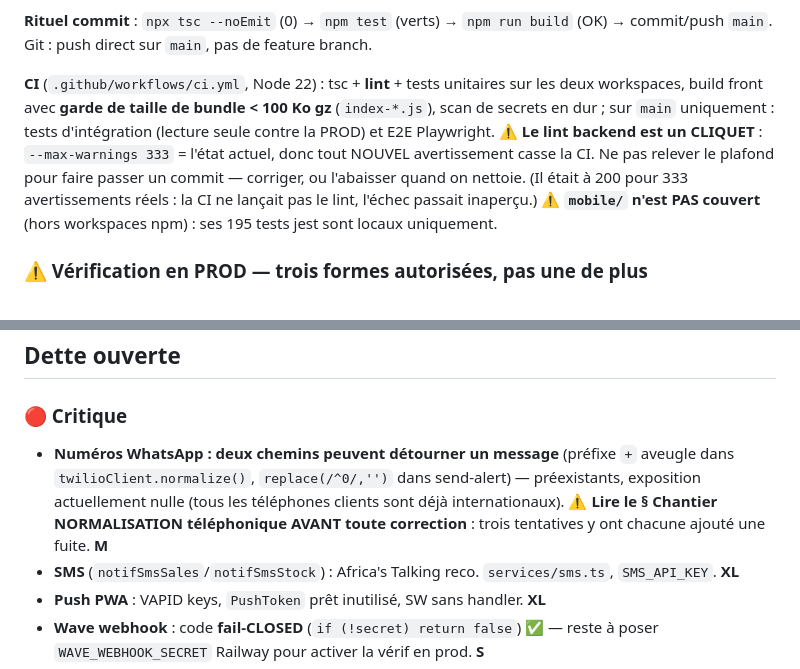
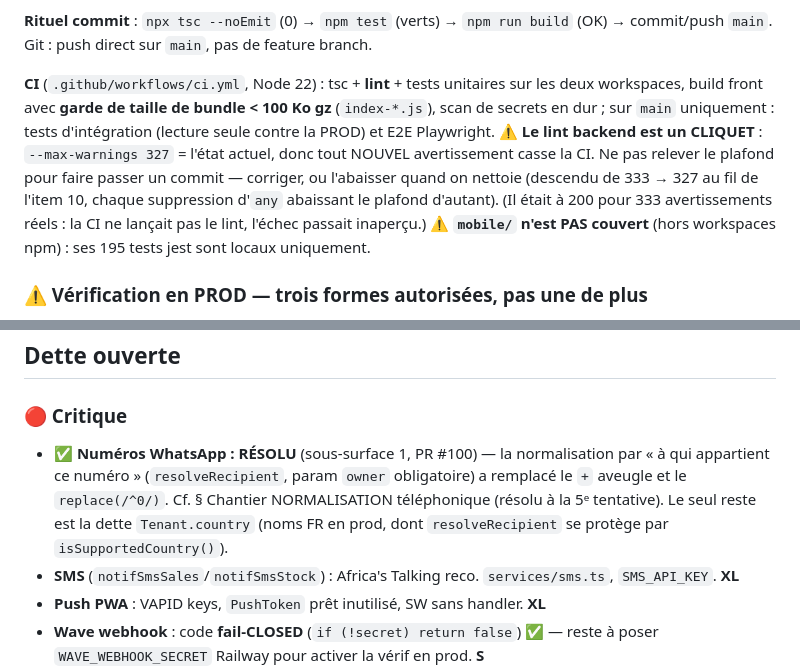
Before and after one commit to ndjoumessi/habashop, a Markdown page: CLAUDE.md, 2 parts joined by grey strips. Rendered like a GitHub page.

```diff
--- a/CLAUDE.md
+++ b/CLAUDE.md
@@ -58,7 +58,7 @@ Repli d'URGENCE seulement, si l'auto-deploy est *démontré* cassé (pas suppos
 
 **Rituel commit** : `npx tsc --noEmit` (0) → `npm test` (verts) → `npm run build` (OK) → commit/push `main`. Git : push direct sur `main`, pas de feature branch.
 
-**CI** (`.github/workflows/ci.yml`, Node 22) : tsc + **lint** + tests unitaires sur les deux workspaces, build front avec **garde de taille de bundle < 100 Ko gz** (`index-*.js`), scan de secrets en dur ; sur `main` uniquement : tests d'intégration (lecture seule contre la PROD) et E2E Playwright. ⚠️ **Le lint backend est un CLIQUET** : `--max-warnings 333` = l'état actuel, donc tout NOUVEL avertissement casse la CI. Ne pas relever le plafond pour faire passer un commit — corriger, ou l'abaisser quand on nettoie. (Il était à 200 pour 333 avertissements réels : la CI ne lançait pas le lint, l'échec passait inaperçu.) ⚠️ **`mobile/` n'est PAS couvert** (hors workspaces npm) : ses 195 tests jest sont locaux uniquement.
+**CI** (`.github/workflows/ci.yml`, Node 22) : tsc + **lint** + tests unitaires sur les deux workspaces, build front avec **garde de taille de bundle < 100 Ko gz** (`index-*.js`), scan de secrets en dur ; sur `main` uniquement : tests d'intégration (lecture seule contre la PROD) et E2E Playwright. ⚠️ **Le lint backend est un CLIQUET** : `--max-warnings 327` = l'état actuel, donc tout NOUVEL avertissement casse la CI. Ne pas relever le plafond pour faire passer un commit — corriger, ou l'abaisser quand on nettoie (descendu de 333 → 327 au fil de l'item 10, chaque suppression d'`any` abaissant le plafond d'autant). (Il était à 200 pour 333 avertissements réels : la CI ne lançait pas le lint, l'échec passait inaperçu.) ⚠️ **`mobile/` n'est PAS couvert** (hors workspaces npm) : ses 195 tests jest sont locaux uniquement.
 
 ### ⚠️ Vérification en PROD — trois formes autorisées, pas une de plus
 
@@ -407,7 +437,7 @@ recouvrent) n'était pas testée.
 ## Dette ouverte
 
 ### 🔴 Critique
-- **Numéros WhatsApp : deux chemins peuvent détourner un message** (préfixe `+` aveugle dans `twilioClient.normalize()`, `replace(/^0/,'')` dans send-alert) — préexistants, exposition actuellement nulle (tous les téléphones clients sont déjà internationaux). ⚠️ **Lire le § Chantier NORMALISATION téléphonique AVANT toute correction** : trois tentatives y ont chacune ajouté une fuite. **M**
+- ✅ **Numéros WhatsApp : RÉSOLU** (sous-surface 1, PR #100) — la normalisation par « à qui appartient ce numéro » (`resolveRecipient`, param `owner` obligatoire) a remplacé le `+` aveugle et le `replace(/^0/)`. Cf. § Chantier NORMALISATION téléphonique (résolu à la 5ᵉ tentative). Le seul reste est la dette `Tenant.country` (noms FR en prod, dont `resolveRecipient` se protège par `isSupportedCountry()`).
 - **SMS** (`notifSmsSales`/`notifSmsStock`) : Africa's Talking reco. `services/sms.ts`, `SMS_API_KEY`. **XL**
 - **Push PWA** : VAPID keys, `PushToken` prêt inutilisé, SW sans handler. **XL**
 - **Wave webhook** : code **fail-CLOSED** (`if (!secret) return false`) ✅ — reste à poser `WAVE_WEBHOOK_SECRET` Railway pour activer la vérif en prod. **S**
```
Also changed, not shown: other parts of CLAUDE.md (+46 -16 lines).
